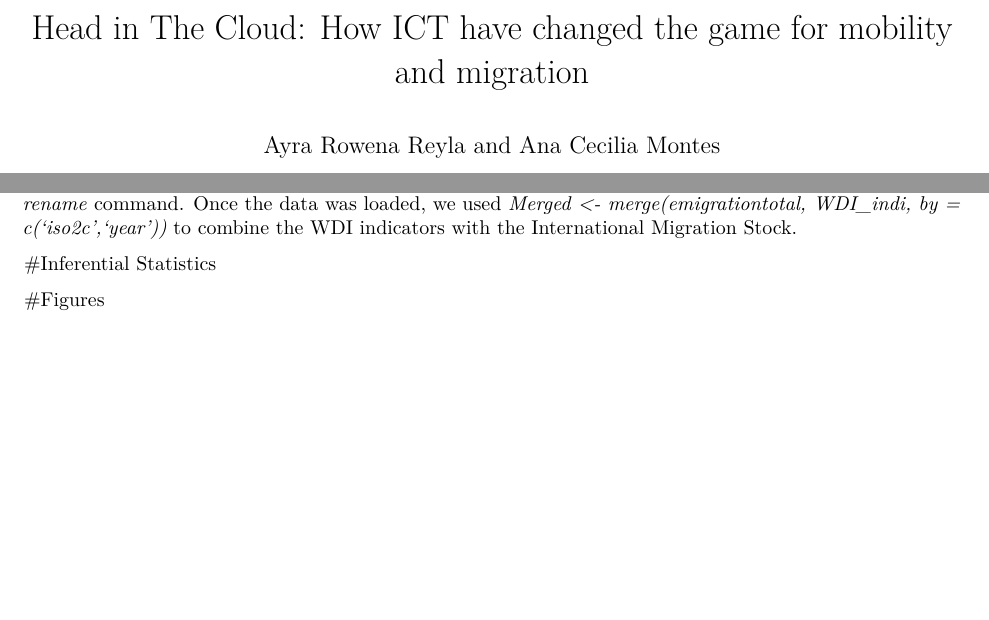
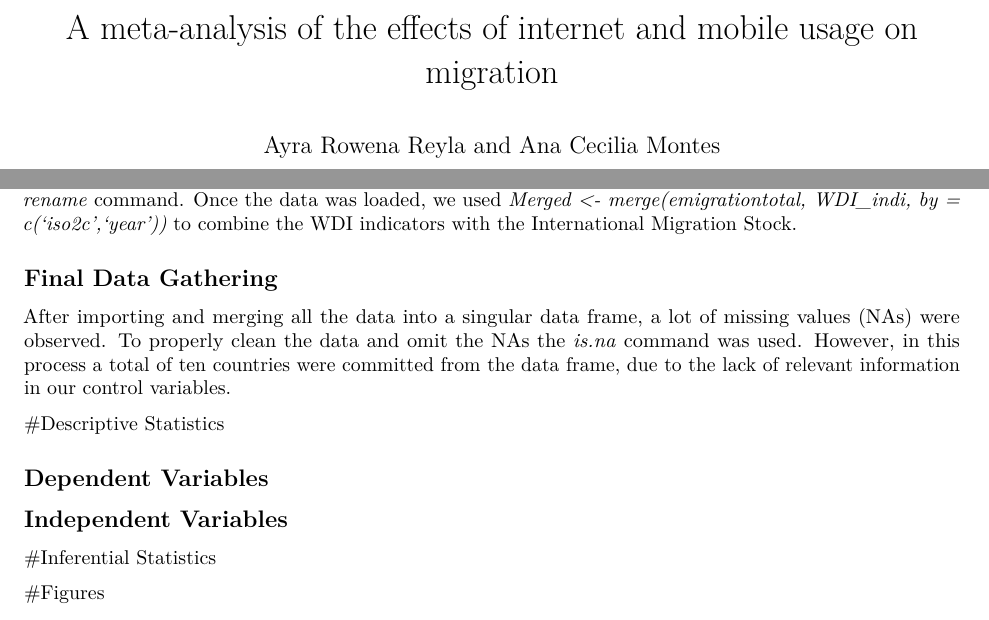
Before and after one commit to acmontes393/Assignment3MontesReyla, an R Markdown document (Descriptive Stats. .Rmd): two parts of pages 1 and 3 of 3, joined at a grey line, cut at the place of the change. Rendered offline with R 4.5, knitr and Pandoc, then LaTeX, with nearby package versions.

Commit message:
name change

```diff
--- a/Descriptive Stats. .Rmd
+++ b/Descriptive Stats. .Rmd
@@ -1,5 +1,5 @@
 ---
-title: "Head in The Cloud: How ICT have changed the game for mobility and migration"
+title: "A meta-analysis of the effects of internet and mobile usage on migration"
 author: "Ayra Rowena Reyla and Ana Cecilia Montes"
 date: "13 November 2015"
 output: pdf_document
@@ -58,6 +58,19 @@ Gather the data using the *import* command, afterwards we used a loop to import
 
 To import the indicators we used *install.packages ('WDI)*, afterwards we imported it into our library using *library("WDI")*. Then, we specified which indicators we wanted to include in our analysis by using the specific codes available on the metadata set of the World Bank. We then properly renamed the variables using the *rename* command. Once the data was loaded, we used *Merged <- merge(emigrationtotal, WDI_indi, by = c('iso2c','year'))* to combine the WDI indicators with the International Migration Stock.
 
+
+## Final Data Gathering
+
+After importing and merging all the data into a singular data frame, a lot of missing values (NAs) were observed. To properly clean the data and omit the NAs the *is.na* command was used. However, in this process a total of ten countries were committed from the data frame, due to the lack of relevant information in our control variables.
+
+#Descriptive Statistics
+
+## Dependent Variables
+
+## Independent Variables
+
+
+
 #Inferential Statistics
 
 
```
Also changed, not shown: Descriptive_Stats._.pdf.
